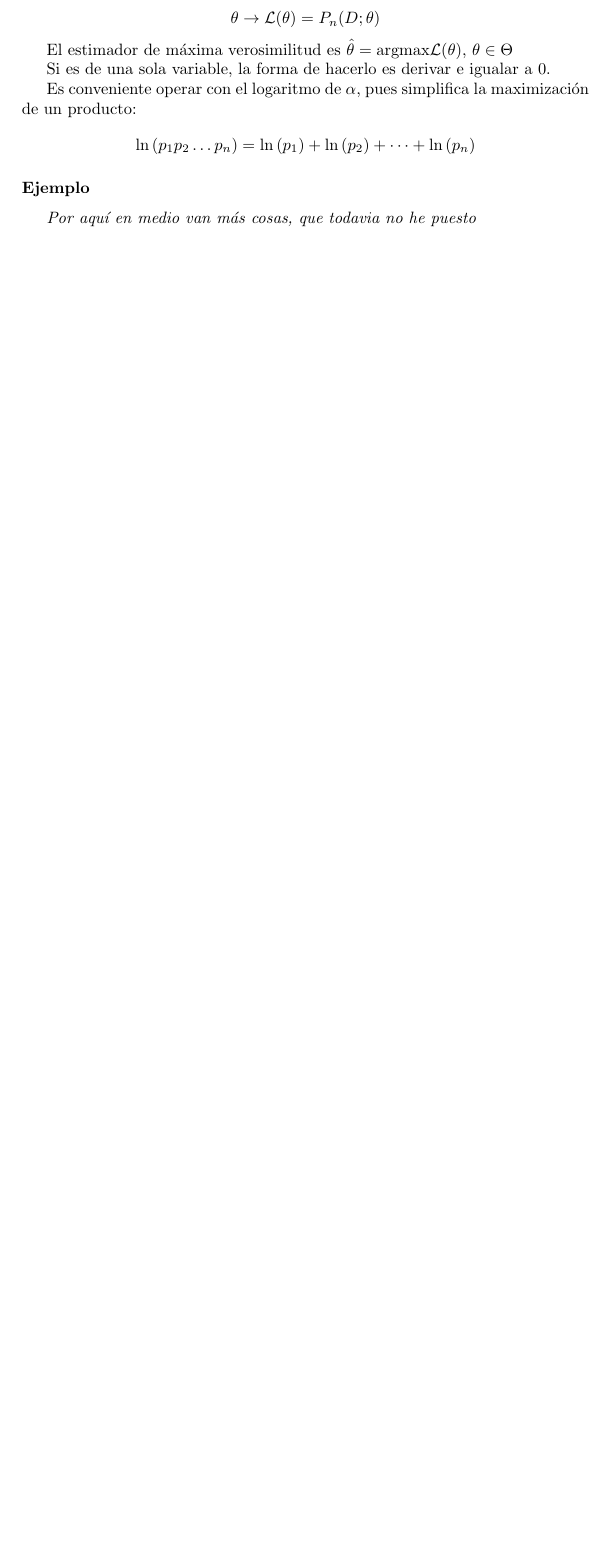
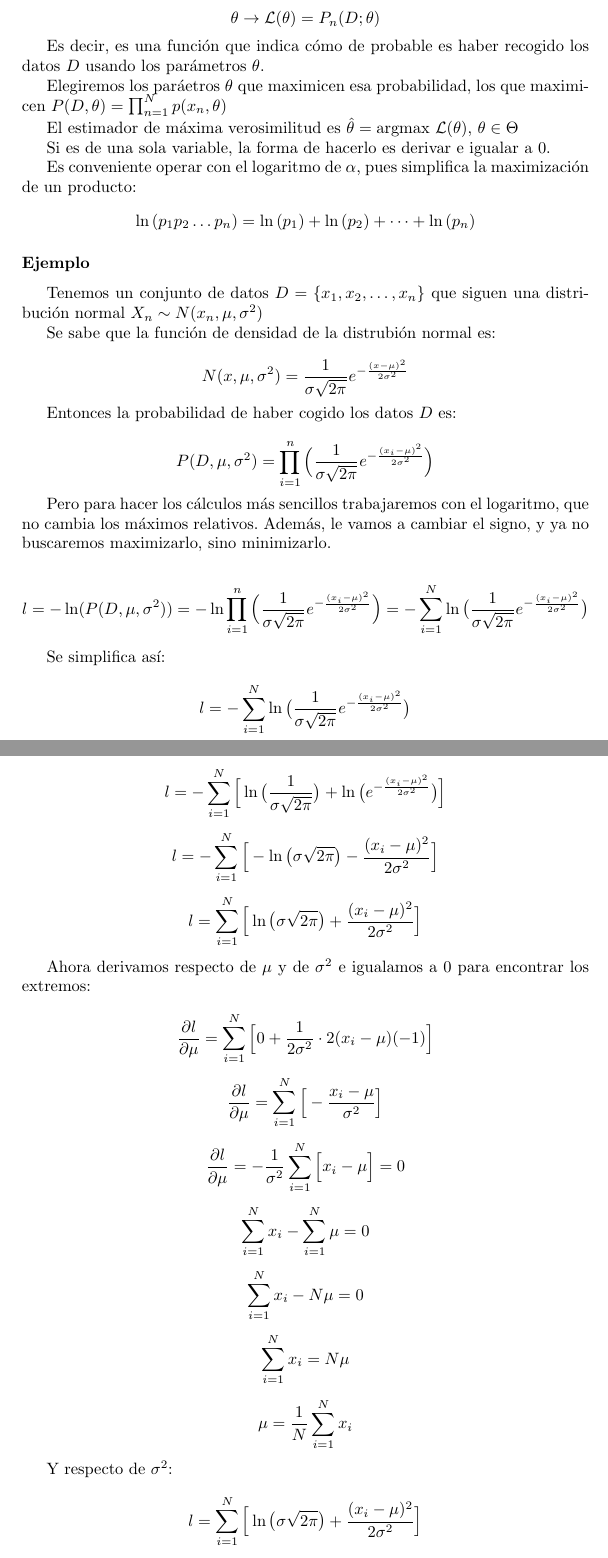
Before and after one commit to ribes96/Apuntes-APA, a LaTeX paper (t1.tex): part of page 4 of 7 before the commit and two parts of pages 4 and 5 of 9 after it, the two joined at a grey line, cut so that both start at the same text, the shorter picture padded with empty space. Compiled offline with pdfLaTeX.

Commit message:
Terminado conceptos de inferencia estadística

```diff
--- a/t1.tex
+++ b/t1.tex
@@ -141,7 +151,11 @@ Definimos la función de verosimilitud (likelihood) así:
 \theta \rightarrow \mathcal{L}(\theta) = P_n(D;\theta)
 \end{equation*}
 
-El estimador de máxima verosimilitud es $\hat{\theta} = \text{argmax} \mathcal{L}(\theta)$, $\theta \in \Theta$
+Es decir, es una función que indica cómo de probable es haber recogido los datos $D$ usando los parámetros $\theta$.
+
+Elegiremos los paráetros $\theta$ que maximicen esa probabilidad, los que maximicen $P(D,\theta) = \prod_{n = 1}^{N} p(x_n,\theta)$
+
+El estimador de máxima verosimilitud es $\hat{\theta} = \text{argmax}\  \mathcal{L}(\theta)$, $\theta \in \Theta$
 
 Si es de una sola variable, la forma de hacerlo es derivar e igualar a 0.
 
@@ -151,5 +165,80 @@ Es conveniente operar con el logaritmo de $\alpha$, pues simplifica la maximizac
 \end{equation*}
 
 \subsubsection*{Ejemplo}
+Tenemos un conjunto de datos $D = \{x_1,x_2,\dots, x_n\}$ que siguen una distribución normal $X_n \sim N(x_n,\mu, \sigma^2)$
 
-\textit{Por aquí en medio van más cosas, que todavia no he puesto}
+Se sabe que la función de densidad de la distrubión normal es:
+
+\begin{equation*}
+  N(x, \mu, \sigma^2) = \frac{1}{\sigma\sqrt{2\pi}}e^{-\frac{(x - \mu)^2}{2\sigma^2}}
+\end{equation*}
+
+Entonces la probabilidad de haber cogido los datos $D$ es:
+
+\begin{equation*}
+  P(D, \mu, \sigma^2) = \prod_{i = 1}^{n} \Big( \frac{1}{\sigma\sqrt{2\pi}}e^{-\frac{(x_i - \mu)^2}{2\sigma^2}} \Big)
+\end{equation*}
+
+Pero para hacer los cálculos más sencillos trabajaremos con el logaritmo, que no cambia los máximos relativos. Además, le vamos a cambiar el signo, y ya no buscaremos maximizarlo, sino minimizarlo.
+
+\begin{equation*}
+  l = -\ln(P(D, \mu, \sigma^2)) = -\ln \prod_{i = 1}^{n} \Big( \frac{1}{\sigma\sqrt{2\pi}}e^{-\frac{(x_i - \mu)^2}{2\sigma^2}} \Big) = -\sum_{i = 1}^{N} \ln \big( \frac{1}{\sigma\sqrt{2\pi}}e^{-\frac{(x_i - \mu)^2}{2\sigma^2}} \big)
+\end{equation*}
+
+Se simplifica así:
+
+\begin{equation*}
+  l = -\sum_{i = 1}^{N} \ln \big( \frac{1}{\sigma\sqrt{2\pi}}e^{-\frac{(x_i - \mu)^2}{2\sigma^2}} \big)
+\end{equation*}
+
+\begin{equation*}
+  l = -\sum_{i = 1}^{N} \Big[ \ln \big( \frac{1}{\sigma\sqrt{2\pi}} \big) + \ln \big( e^{-\frac{(x_i - \mu)^2}{2\sigma^2}} \big) \Big]
+\end{equation*}
+
+\begin{equation*}
+  l = -\sum_{i = 1}^{N} \Big[ -\ln \big( \sigma\sqrt{2\pi} \big) - \frac{(x_i - \mu)^2}{2\sigma^2} \Big]
+\end{equation*}
+
+\begin{equation*}
+  l = \sum_{i = 1}^{N} \Big[ \ln \big( \sigma\sqrt{2\pi} \big) + \frac{(x_i - \mu)^2}{2\sigma^2} \Big]
+\end{equation*}
+
+Ahora derivamos respecto de $\mu$ y de $\sigma^2$ e igualamos a 0 para encontrar los extremos:
+
+\begin{equation*}
+\frac{\partial l}{\partial \mu} = \sum_{i = 1}^{N} \Big[ 0 + \frac{1}{2\sigma^2} \cdot 2(x_i - \mu)(-1) \Big]
+\end{equation*}
+
+\begin{equation*}
+\frac{\partial l}{\partial \mu} = \sum_{i = 1}^{N} \Big[ -\frac{x_i - \mu}{\sigma^2} \Big]
+\end{equation*}
+
+\begin{equation*}
+\frac{\partial l}{\partial \mu} = -\frac{1}{\sigma^2}\sum_{i = 1}^{N} \Big[ x_i - \mu \Big] = 0
+\end{equation*}
+
+\begin{equation*}
+\sum_{i = 1}^{N} x_i - \sum_{i = 1}^{N} \mu = 0
+\end{equation*}
+
+\begin{equation*}
+\sum_{i = 1}^{N} x_i - N\mu = 0
+\end{equation*}
+
+\begin{equation*}
+\sum_{i = 1}^{N} x_i = N\mu
+\end{equation*}
+
+\begin{equation*}
+\mu = \frac{1}{N}\sum_{i = 1}^{N} x_i
+\end{equation*}
+
+Y respecto de $\sigma^2$:
+
+\begin{equation*}
+  l = \sum_{i = 1}^{N} \Big[ \ln \big( \sigma\sqrt{2\pi} \big) + \frac{(x_i - \mu)^2}{2\sigma^2} \Big]
+\end{equation*}
+
+\begin{equation*}
+  \frac{\partial l}{\partial \sigma^2} = \sum_{i = 1}^{N} \Big[ \frac{1}{\sigma\sqrt{2\pi}} \cdot \frac{\sqrt{2\pi}}{2\sigma} + \frac{(x_i - \mu)^2}{2} \big( -\frac{1}{\sigma^4} \big) \Big]
+\end{equation*}
```
Also changed, not shown: t1.pdf, t1.tex (50 more changed lines), 2 other files.
